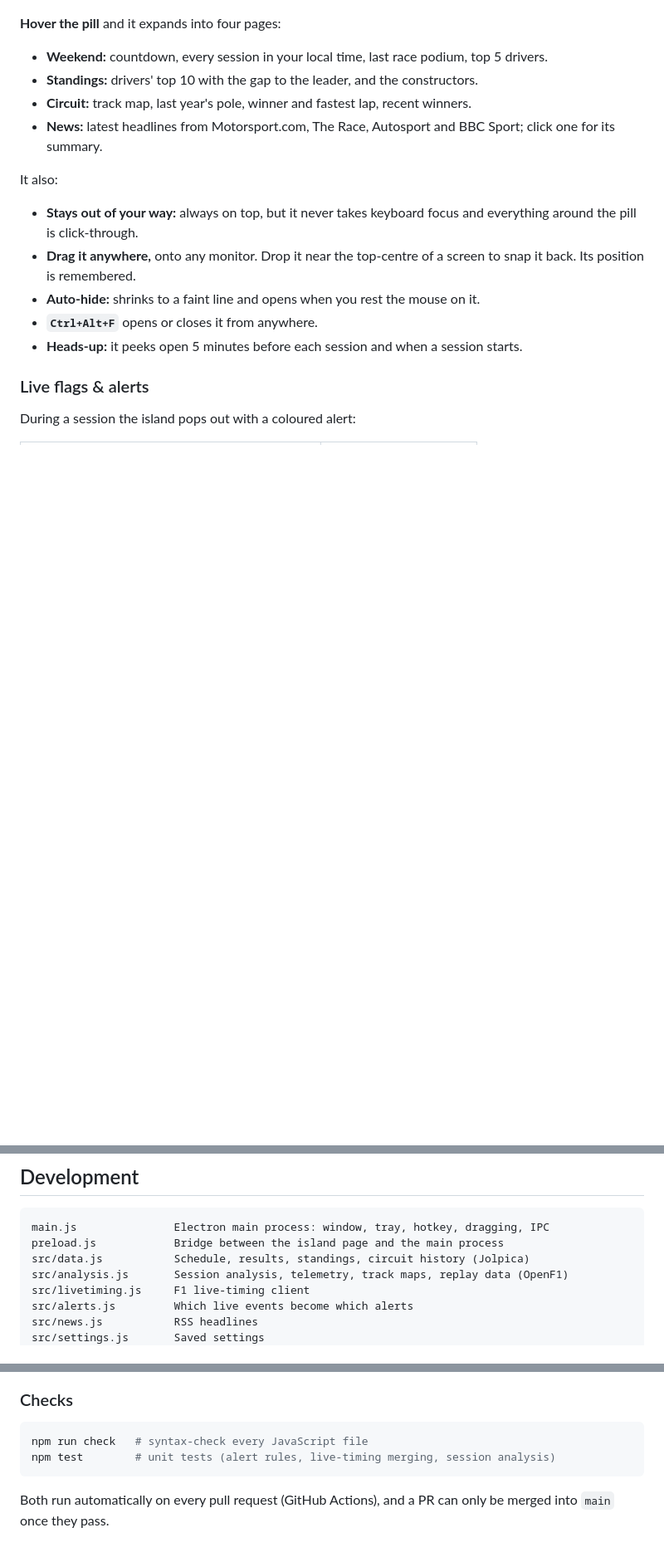
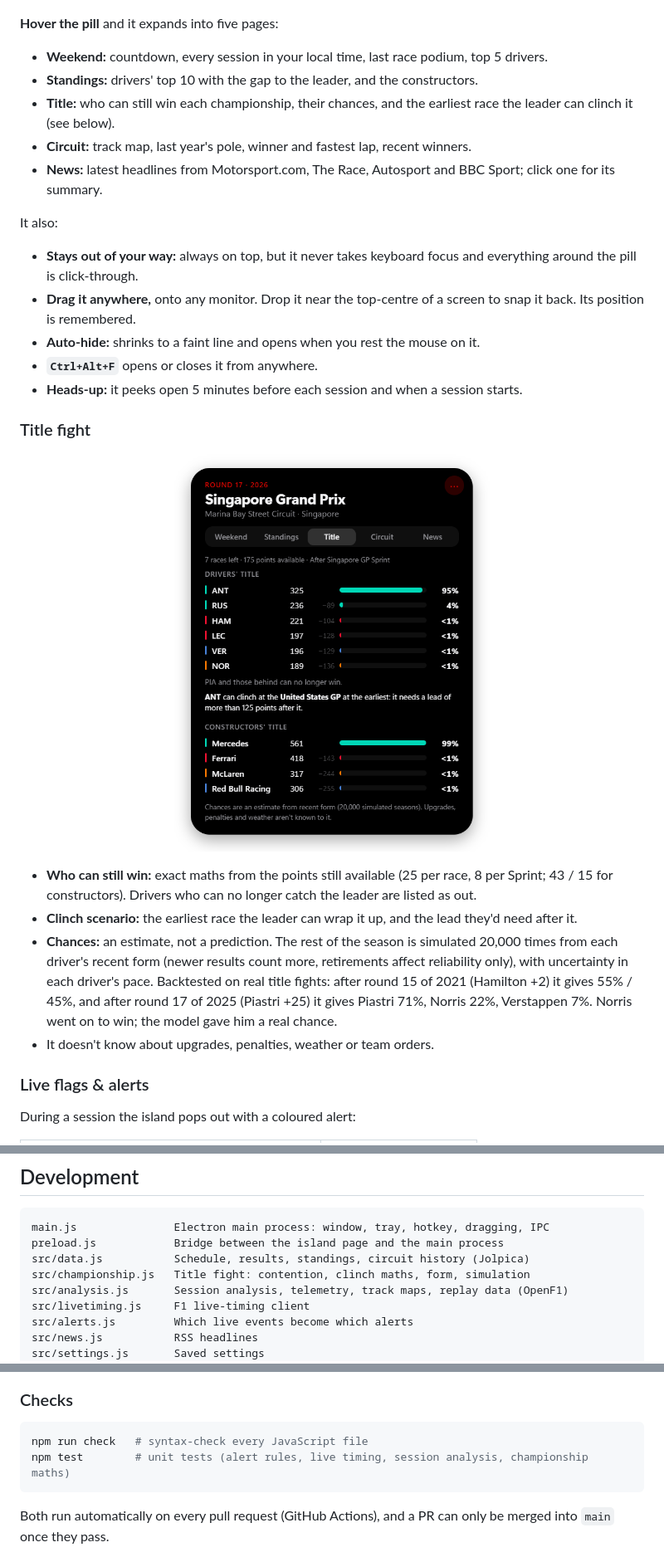
Before and after one commit to AymanBAHHOU/f1-island, a Markdown page: README.md, 3 parts joined by grey strips. Shown at 83% size. Drawn GitHub-style; pictures changed too: docs/screenshots/title.png (added); blank space fills up the shorter version.

````diff
--- a/README.md
+++ b/README.md
@@ -33,10 +33,11 @@ A small pill sits at the top of your screen with the countdown to the next sessi
   <img src="docs/screenshots/circuit.png" alt="Expanded island: Circuit page with track map" width="32%" align="top">
 </p>
 
-**Hover the pill** and it expands into four pages:
+**Hover the pill** and it expands into five pages:
 
 - **Weekend:** countdown, every session in your local time, last race podium, top 5 drivers.
 - **Standings:** drivers' top 10 with the gap to the leader, and the constructors.
+- **Title:** who can still win each championship, their chances, and the earliest race the leader can clinch it (see below).
 - **Circuit:** track map, last year's pole, winner and fastest lap, recent winners.
 - **News:** latest headlines from Motorsport.com, The Race, Autosport and BBC Sport; click one for its summary.
 
@@ -47,6 +48,15 @@ It also:
 - **Auto-hide:** shrinks to a faint line and opens when you rest the mouse on it.
 - **`Ctrl+Alt+F`** opens or closes it from anywhere.
 - **Heads-up:** it peeks open 5 minutes before each session and when a session starts.
+
+### Title fight
+
+<p align="center"><img src="docs/screenshots/title.png" alt="Title page: contenders, chances and clinch scenario" width="380"></p>
+
+- **Who can still win:** exact maths from the points still available (25 per race, 8 per Sprint; 43 / 15 for constructors). Drivers who can no longer catch the leader are listed as out.
+- **Clinch scenario:** the earliest race the leader can wrap it up, and the lead they'd need after it.
+- **Chances:** an estimate, not a prediction. The rest of the season is simulated 20,000 times from each driver's recent form (newer results count more, retirements affect reliability only), with uncertainty in each driver's pace. Backtested on real title fights: after round 15 of 2021 (Hamilton +2) it gives 55% / 45%, and after round 17 of 2025 (Piastri +25) it gives Piastri 71%, Norris 22%, Verstappen 7%. Norris went on to win; the model gave him a real chance.
+- It doesn't know about upgrades, penalties, weather or team orders.
 
 ### Live flags & alerts
 
@@ -141,6 +151,7 @@ The app caches responses and spaces out requests to respect these services' rate
 main.js               Electron main process: window, tray, hotkey, dragging, IPC
 preload.js            Bridge between the island page and the main process
 src/data.js           Schedule, results, standings, circuit history (Jolpica)
+src/championship.js   Title fight: contention, clinch maths, form, simulation
 src/analysis.js       Session analysis, telemetry, track maps, replay data (OpenF1)
 src/livetiming.js     F1 live-timing client
 src/alerts.js         Which live events become which alerts
@@ -168,7 +179,7 @@ Developer flags (after `npm start --`):
 
 ```bash
 npm run check   # syntax-check every JavaScript file
-npm test        # unit tests (alert rules, live-timing merging, session analysis)
+npm test        # unit tests (alert rules, live timing, session analysis, championship maths)
 ```
 
 Both run automatically on every pull request (GitHub Actions), and a PR can only be merged into `main` once they pass.
````
Also changed, not shown: 6 other files.
